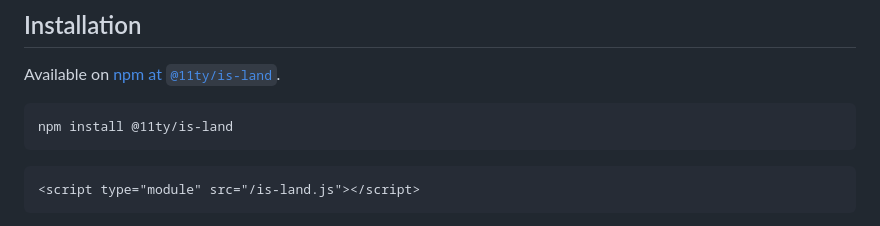
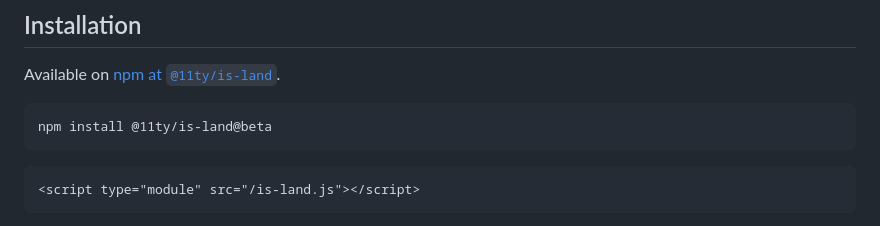
Before and after one commit to 11ty/is-land, a Markdown page: README.md, the part around the change. Rendered like a GitHub page.

Commit message:
Update README.md to use beta version of package
This will match the examples that use v5 code

````diff
--- a/README.md
+++ b/README.md
@@ -40,7 +40,7 @@ Integrations in the wild: [Eleventy](https://is-land.11ty.dev/), [WebC](https://
 Available on [npm at `@11ty/is-land`](https://www.npmjs.com/package/@11ty/is-land).
 
 ```
-npm install @11ty/is-land
+npm install @11ty/is-land@beta
 ```
 
 ```html
````
